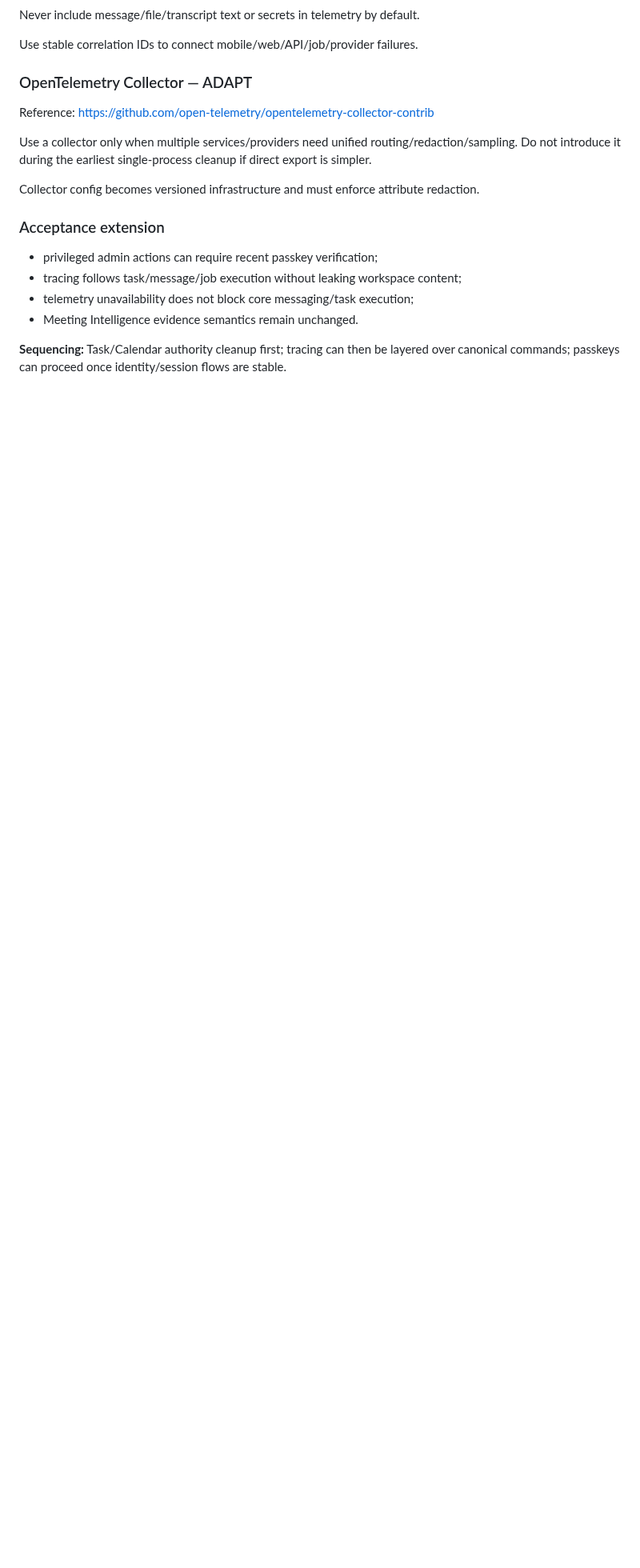
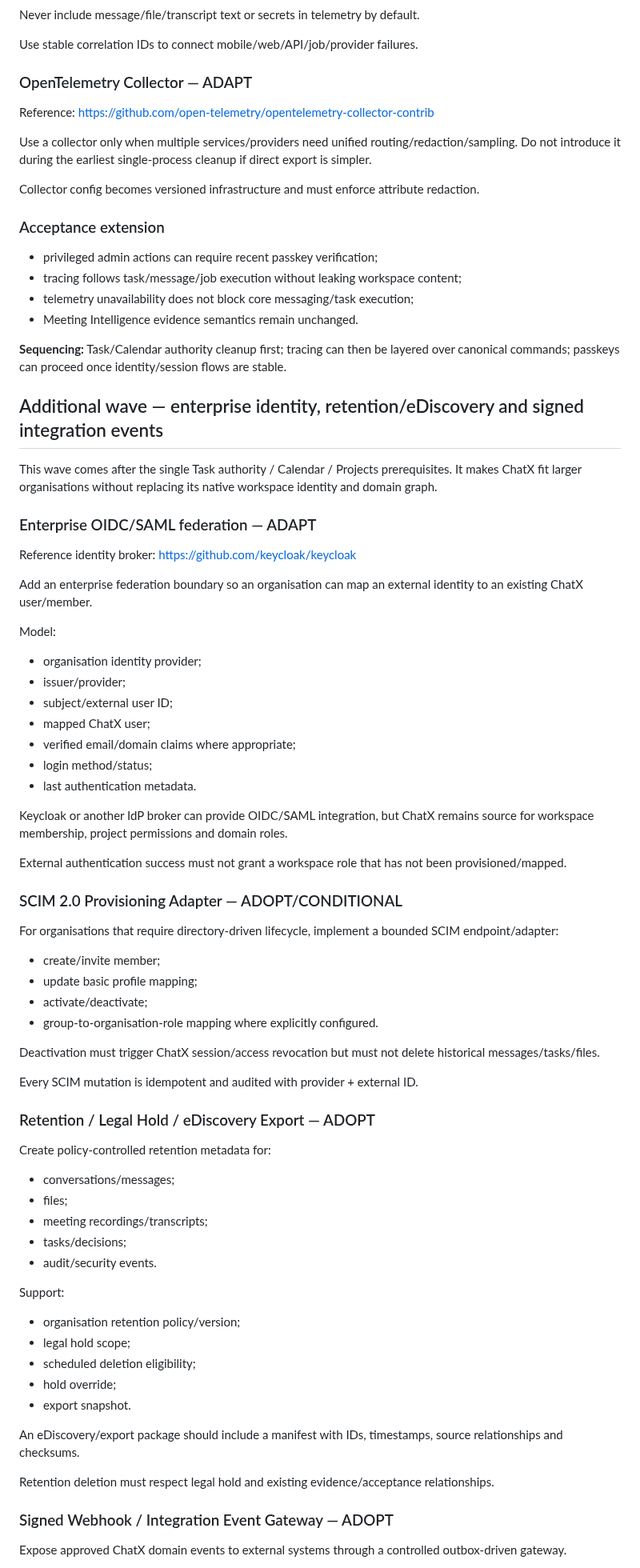
Before and after one commit to PetrFedin/chat, a Markdown page: docs/CHATX_INTEGRATION_MASTER_PLAN_2026-10-01.md, the part around one of its changes. Shown at 80% size. Drawn GitHub-style; blank space fills up the shorter version.

Commit message:
docs: extend integration master plan

```diff
--- a/docs/CHATX_INTEGRATION_MASTER_PLAN_2026-10-01.md
+++ b/docs/CHATX_INTEGRATION_MASTER_PLAN_2026-10-01.md
@@ -161,3 +161,67 @@ Collector config becomes versioned infrastructure and must enforce attribute red
 - Meeting Intelligence evidence semantics remain unchanged.
 
 **Sequencing:** Task/Calendar authority cleanup first; tracing can then be layered over canonical commands; passkeys can proceed once identity/session flows are stable.
+
+## Additional wave — enterprise identity, retention/eDiscovery and signed integration events
+
+This wave comes after the single Task authority / Calendar / Projects prerequisites. It makes ChatX fit larger organisations without replacing its native workspace identity and domain graph.
+
+### Enterprise OIDC/SAML federation — ADAPT
+
+Reference identity broker: https://github.com/keycloak/keycloak
+
+Add an enterprise federation boundary so an organisation can map an external identity to an existing ChatX user/member.
+
+Model:
+
+- organisation identity provider;
+- issuer/provider;
+- subject/external user ID;
+- mapped ChatX user;
+- verified email/domain claims where appropriate;
+- login method/status;
+- last authentication metadata.
+
+Keycloak or another IdP broker can provide OIDC/SAML integration, but ChatX remains source for workspace membership, project permissions and domain roles.
+
+External authentication success must not grant a workspace role that has not been provisioned/mapped.
+
+### SCIM 2.0 Provisioning Adapter — ADOPT/CONDITIONAL
+
+For organisations that require directory-driven lifecycle, implement a bounded SCIM endpoint/adapter:
+
+- create/invite member;
+- update basic profile mapping;
+- activate/deactivate;
+- group-to-organisation-role mapping where explicitly configured.
+
+Deactivation must trigger ChatX session/access revocation but must not delete historical messages/tasks/files.
+
+Every SCIM mutation is idempotent and audited with provider + external ID.
+
+### Retention / Legal Hold / eDiscovery Export — ADOPT
+
+Create policy-controlled retention metadata for:
+
+- conversations/messages;
+- files;
+- meeting recordings/transcripts;
+- tasks/decisions;
+- audit/security events.
+
+Support:
+
+- organisation retention policy/version;
+- legal hold scope;
+- scheduled deletion eligibility;
+- hold override;
+- export snapshot.
+
+An eDiscovery/export package should include a manifest with IDs, timestamps, source relationships and checksums.
+
+Retention deletion must respect legal hold and existing evidence/acceptance relationships.
+
+### Signed Webhook / Integration Event Gateway — ADOPT
+
+Expose approved ChatX domain events to external systems through a controlled outbox-driven gateway.
+
```
Also changed, not shown: other parts of docs/CHATX_INTEGRATION_MASTER_PLAN_2026-10-01.md (+39 -0 lines).
